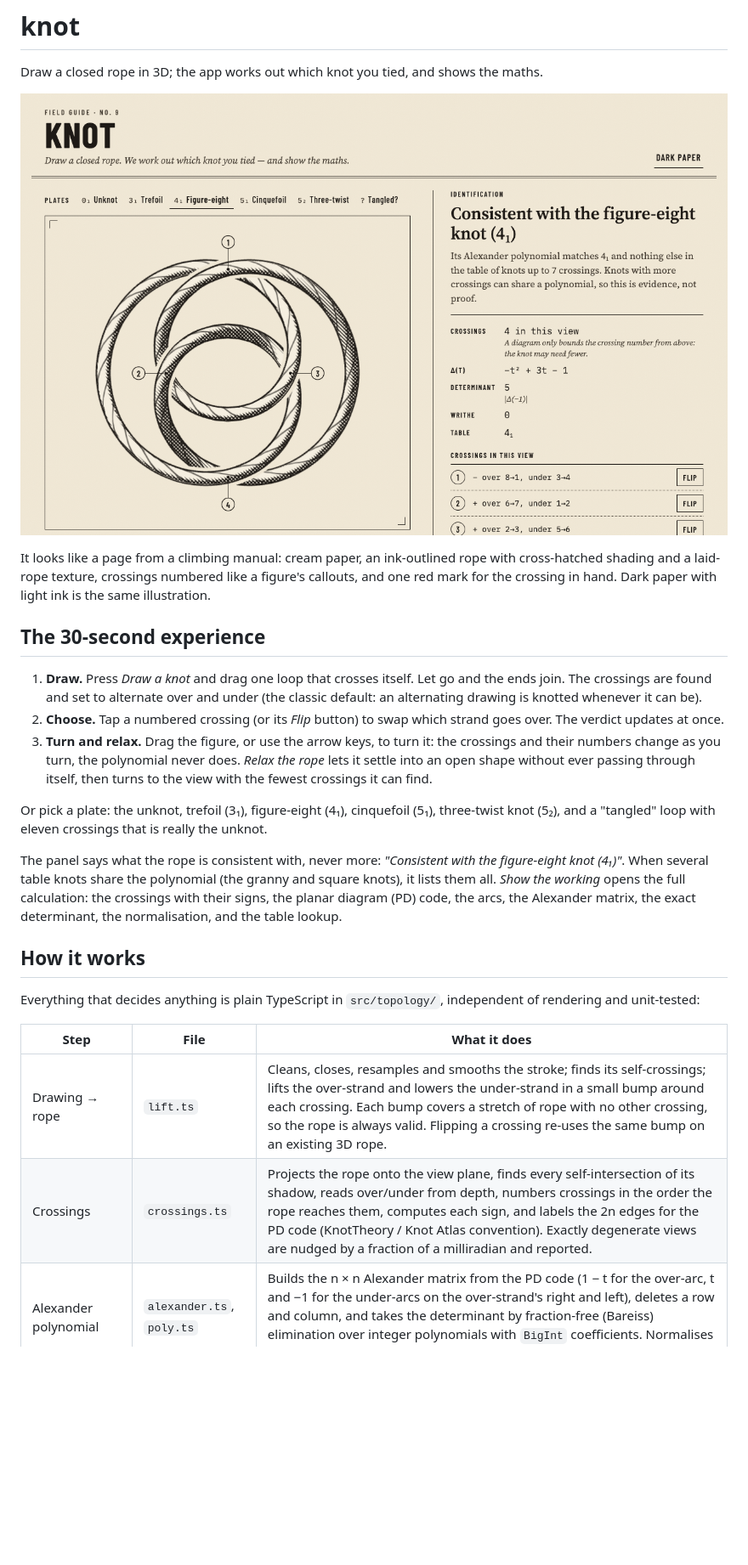
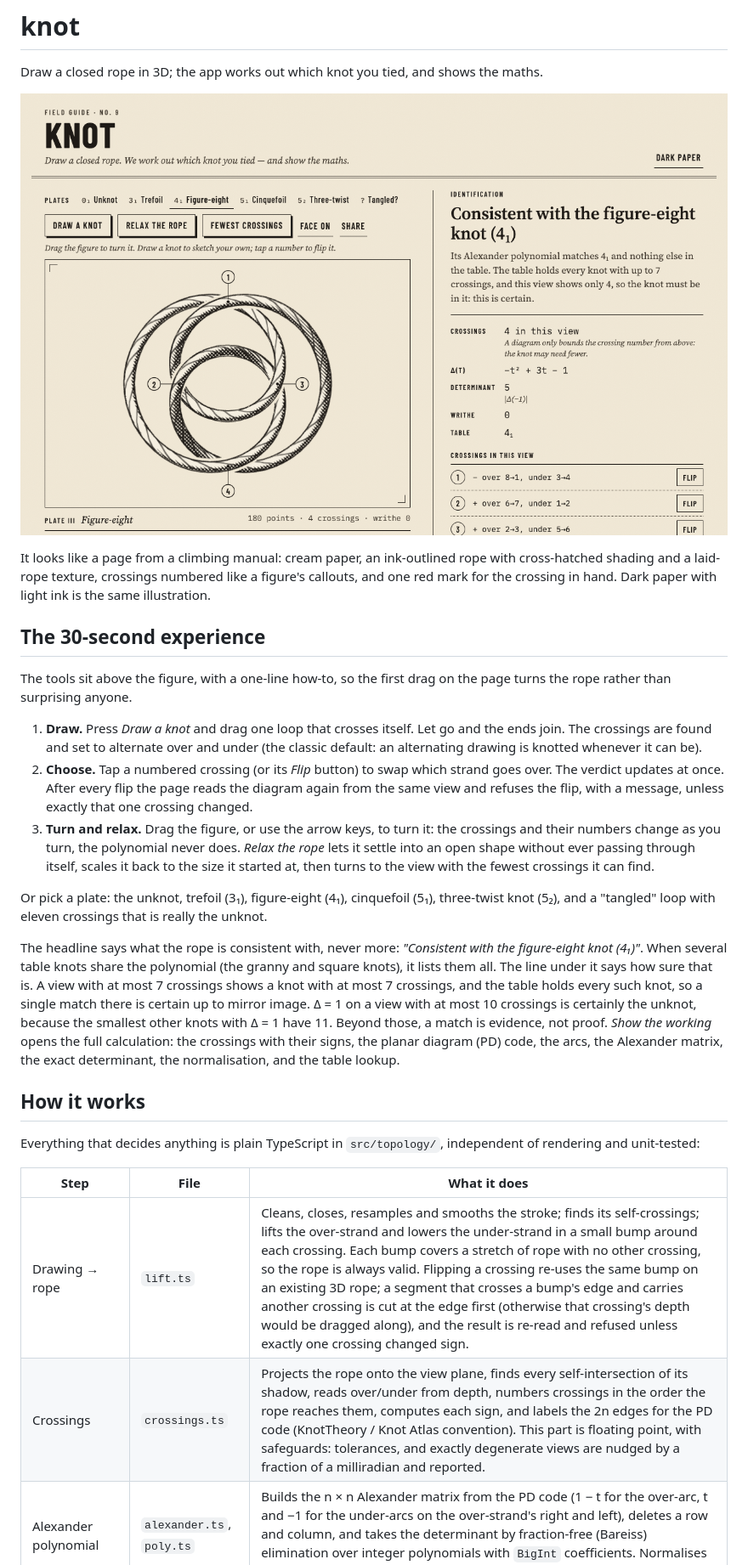
Before and after one commit to ramenprotokol/knot, a Markdown page: README.md, the part around one of its changes. Shown at 85% size. Drawn GitHub-style; pictures changed too: docs/screenshot.png; blank space fills up the shorter version.

Commit message:
README: flips re-checked, relax scale, when a match is certain, new tests
Also a fresh screenshot with the tools above the figure.

Co-Authored-By: Claude Opus 5.5 <noreply@anthropic.com>

```diff
--- a/README.md
+++ b/README.md
@@ -8,13 +8,15 @@ It looks like a page from a climbing manual: cream paper, an ink-outlined rope w
 
 ## The 30-second experience
 
+The tools sit above the figure, with a one-line how-to, so the first drag on the page turns the rope rather than surprising anyone.
+
 1. **Draw.** Press *Draw a knot* and drag one loop that crosses itself. Let go and the ends join. The crossings are found and set to alternate over and under (the classic default: an alternating drawing is knotted whenever it can be).
-2. **Choose.** Tap a numbered crossing (or its *Flip* button) to swap which strand goes over. The verdict updates at once.
-3. **Turn and relax.** Drag the figure, or use the arrow keys, to turn it: the crossings and their numbers change as you turn, the polynomial never does. *Relax the rope* lets it settle into an open shape without ever passing through itself, then turns to the view with the fewest crossings it can find.
+2. **Choose.** Tap a numbered crossing (or its *Flip* button) to swap which strand goes over. The verdict updates at once. After every flip the page reads the diagram again from the same view and refuses the flip, with a message, unless exactly that one crossing changed.
+3. **Turn and relax.** Drag the figure, or use the arrow keys, to turn it: the crossings and their numbers change as you turn, the polynomial never does. *Relax the rope* lets it settle into an open shape without ever passing through itself, scales it back to the size it started at, then turns to the view with the fewest crossings it can find.
 
 Or pick a plate: the unknot, trefoil (3₁), figure-eight (4₁), cinquefoil (5₁), three-twist knot (5₂), and a "tangled" loop with eleven crossings that is really the unknot.
 
-The panel says what the rope is consistent with, never more: *"Consistent with the figure-eight knot (4₁)"*. When several table knots share the polynomial (the granny and square knots), it lists them all. *Show the working* opens the full calculation: the crossings with their signs, the planar diagram (PD) code, the arcs, the Alexander matrix, the exact determinant, the normalisation, and the table lookup.
+The headline says what the rope is consistent with, never more: *"Consistent with the figure-eight knot (4₁)"*. When several table knots share the polynomial (the granny and square knots), it lists them all. The line under it says how sure that is. A view with at most 7 crossings shows a knot with at most 7 crossings, and the table holds every such knot, so a single match there is certain up to mirror image. Δ = 1 on a view with at most 10 crossings is certainly the unknot, because the smallest other knots with Δ = 1 have 11. Beyond those, a match is evidence, not proof. *Show the working* opens the full calculation: the crossings with their signs, the planar diagram (PD) code, the arcs, the Alexander matrix, the exact determinant, the normalisation, and the table lookup.
 
 ## How it works
 
@@ -22,7 +24,7 @@ Everything that decides anything is plain TypeScript in `src/topology/`, indepen
 
 | Step | File | What it does |
 |---|---|---|
-| Drawing → rope | `lift.ts` | Cleans, closes, resamples and smooths the stroke; finds its self-crossings; lifts the over-strand and lowers the under-strand in a small bump around each crossing. Each bump covers a stretch of rope with no other crossing, so the rope is always valid. Flipping a crossing re-uses the same bump on an existing 3D rope. |
-| Crossings | `crossings.ts` | Projects the rope onto the view plane, finds every self-intersection of its shadow, reads over/under from depth, numbers crossings in the order the rope reaches them, computes each sign, and labels the 2n edges for the PD code (KnotTheory / Knot Atlas convention). Exactly degenerate views are nudged by a fraction of a milliradian and reported. |
+| Drawing → rope | `lift.ts` | Cleans, closes, resamples and smooths the stroke; finds its self-crossings; lifts the over-strand and lowers the under-strand in a small bump around each crossing. Each bump covers a stretch of rope with no other crossing, so the rope is always valid. Flipping a crossing re-uses the same bump on an existing 3D rope; a segment that crosses a bump's edge and carries another crossing is cut at the edge first (otherwise that crossing's depth would be dragged along), and the result is re-read and refused unless exactly one crossing changed sign. |
+| Crossings | `crossings.ts` | Projects the rope onto the view plane, finds every self-intersection of its shadow, reads over/under from depth, numbers crossings in the order the rope reaches them, computes each sign, and labels the 2n edges for the PD code (KnotTheory / Knot Atlas convention). This part is floating point, with safeguards: tolerances, and exactly degenerate views are nudged by a fraction of a milliradian and reported. |
 | Alexander polynomial | `alexander.ts`, `poly.ts` | Builds the n × n Alexander matrix from the PD code (1 − t for the over-arc, t and −1 for the under-arcs on the over-strand's right and left), deletes a row and column, and takes the determinant by fraction-free (Bareiss) elimination over integer polynomials with `BigInt` coefficients. Normalises to lowest power t⁰ and Δ(1) = 1. No floating point touches a coefficient. |
 | Identification | `identify.ts`, `table.ts` | Compares Δ(t) with every knot up to 7 crossings and words the result honestly (see *Honest limitations*). |
```
Also changed, not shown: other parts of README.md (+11 -9 lines).
